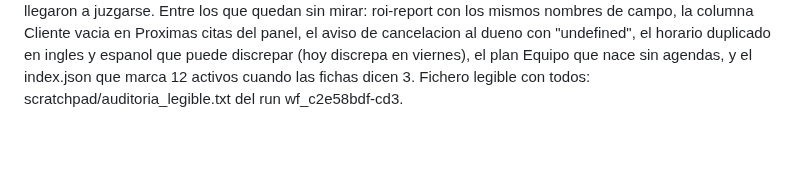
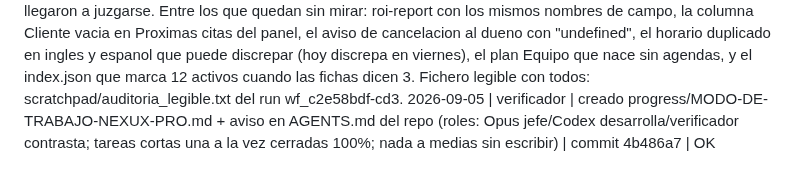
Before and after one commit to Rickyman42/nexux-pro, a Markdown page: progress/REGISTRO.md, the part around the change. Drawn GitHub-style; blank space fills up the shorter version.

Commit message:
chore(registro): linea del modo de trabajo

```diff
--- a/progress/REGISTRO.md
+++ b/progress/REGISTRO.md
@@ -576,3 +576,4 @@ CAPA EXTERNA: UptimeRobot confirmado por pantallazo de Ricardo -> monitor https:
   DESCUBIERTO DE PASO, y es la primera vez que pasa: Ricardo cancelo su suscripcion desde el portal de Stripe y el ciclo de vida funciono ENTERO por primera vez. En el log: "[stripe-webhook] firma OK: customer.subscription.deleted evt_1UButm2SQwDzHtsF3vqKQk83" seguido de "[stripe-webhook] deactivated: prueba-nexux-pro-c43c20". La cuenta quedo con active=false a las 19:49 sin que nadie tocase nada a mano. Eso cierra la cancelacion con dinero real y desmiente la queja de que "no se puede cancelar".
   ERROR MIO, para que conste: en la prueba de punta a punta use el identificador de chat tg_511455969 sin comprobar antes de quien era, y se envio un recordatorio REAL por Telegram. Resulto ser el propio Ricardo (chat registrado como owner con el nombre "Richy" en clients/telegram-sessions.json), pero eso fue suerte y no cuidado: es justo la clase de fallo que este arreglo existe para evitar. Regla: antes de usar un identificador real en una prueba, comprobar a quien apunta.
   PENDIENTE Y NO VERIFICADO: la auditoria en paralelo que lanzo esto se corto por limite de sesion con 4 de 5 mapeos hechos y CERO refutadores ejecutados. Dejo 44 hallazgos mapeados y SIN verificar, de los que solo he actuado sobre los que comprobe yo mismo. El resultado de la herramienta dice "0 confirmados, 44 descartados" y eso es FALSO: no se descartaron, no llegaron a juzgarse. Entre los que quedan sin mirar: roi-report con los mismos nombres de campo, la columna Cliente vacia en Proximas citas del panel, el aviso de cancelacion al dueno con "undefined", el horario duplicado en ingles y espanol que puede discrepar (hoy discrepa en viernes), el plan Equipo que nace sin agendas, y el index.json que marca 12 activos cuando las fichas dicen 3. Fichero legible con todos: scratchpad/auditoria_legible.txt del run wf_c2e58bdf-cd3.
+2026-09-05 | verificador | creado progress/MODO-DE-TRABAJO-NEXUX-PRO.md + aviso en AGENTS.md del repo (roles: Opus jefe/Codex desarrolla/verificador contrasta; tareas cortas una a la vez cerradas 100%; nada a medias sin escribir) | commit 4b486a7 | OK
```
